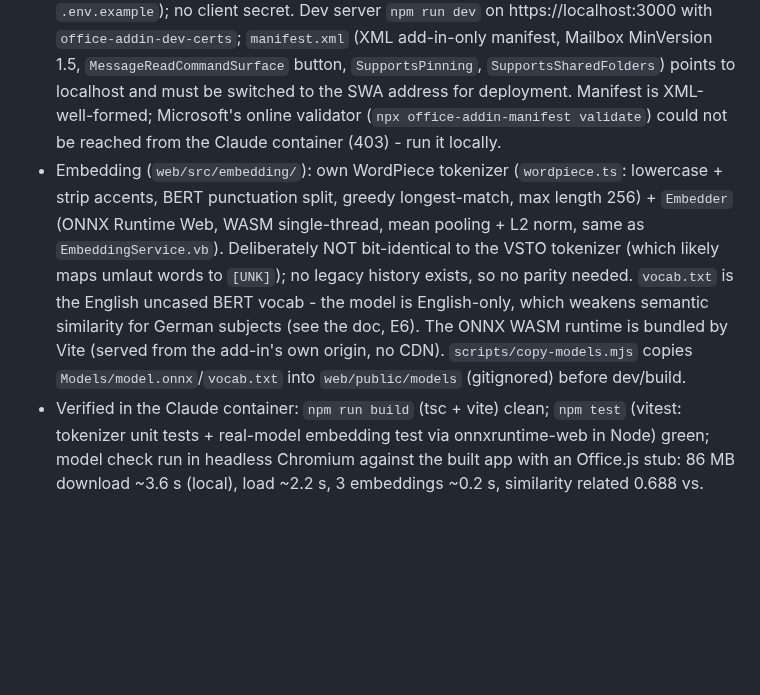
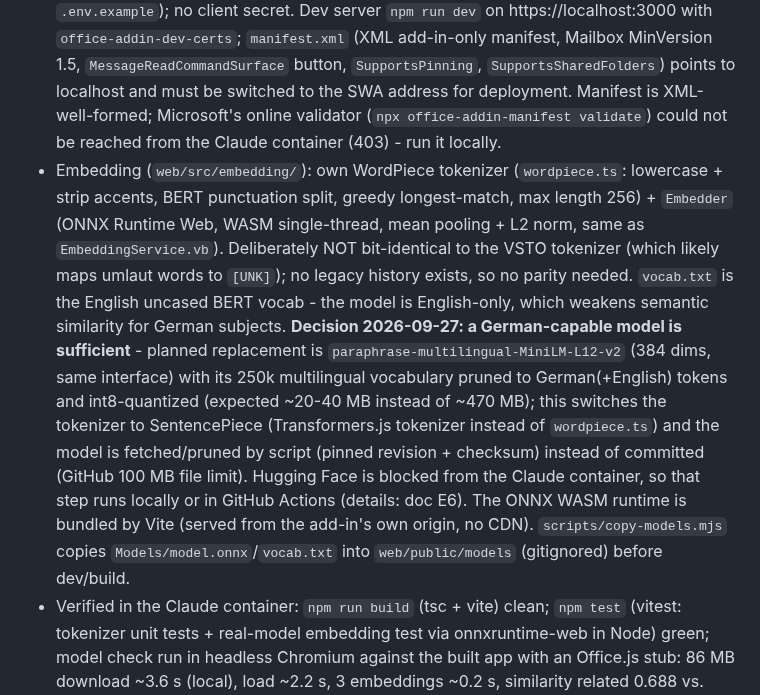
Before and after one commit to BartelsLeo/MailDrop, a Markdown page: CLAUDE.md, the part around the change. Rendered like a GitHub page; blank space fills up the shorter version.

```diff
--- a/CLAUDE.md
+++ b/CLAUDE.md
@@ -165,7 +165,7 @@ MailDrop/
 - **Repository layout decision (2026-09-27):** the web add-in lives in the subfolder `web/` of this repo, next to the VSTO code - not in a long-lived parallel branch (nothing would ever be merged back: different language/stack, and CLAUDE.md would diverge per branch) and not in a separate repo (VB code and the migration concept stay directly readable while porting). Once the web add-in is complete, the VSTO files get deleted from `main`. The prototype was developed on the short-lived branch `feature/web-prototype` (CONTRIBUTING/branching rule for large/risky changes), to be merged into `main` after testing.
 - **Current state: feasibility prototype only**, no filing UI yet. `web/src/taskpane.ts` renders nine checks (`web/src/checks.ts`) whose results can be copied as a report: environment/requirement sets, NAA sign-in (`auth.ts`: `createNestablePublicClientApplication`, fallback `createStandardPublicClientApplication` + popup), current mail + shared-mailbox detection (`mail.ts`, `getSharedPropertiesAsync`), .eml export (`getAsFileAsync`, Graph fallback `/me|/users/{owner}/messages/{restId}/$value`; kept as bytes, never round-tripped through a JS string), attachments (fetched sequentially - max 3 concurrent Office.js async calls), project libraries (OneDrive root children with `remoteItem` + `/me/followedSites` fallback), history storage (`/me/drive/special/approot` + fallback `Apps/MailDrop`), manual-only test upload of the .eml into `MailDrop-Prototyp-Test/` of a chosen library, and the model check.
 - Config: `VITE_CLIENT_ID`/`VITE_TENANT_ID` in `web/.env.local` (not committed, template `.env.example`); no client secret. Dev server `npm run dev` on https://localhost:3000 with `office-addin-dev-certs`; `manifest.xml` (XML add-in-only manifest, Mailbox MinVersion 1.5, `MessageReadCommandSurface` button, `SupportsPinning`, `SupportsSharedFolders`) points to localhost and must be switched to the SWA address for deployment. Manifest is XML-well-formed; Microsoft's online validator (`npx office-addin-manifest validate`) could not be reached from the Claude container (403) - run it locally.
-- Embedding (`web/src/embedding/`): own WordPiece tokenizer (`wordpiece.ts`: lowercase + strip accents, BERT punctuation split, greedy longest-match, max length 256) + `Embedder` (ONNX Runtime Web, WASM single-thread, mean pooling + L2 norm, same as `EmbeddingService.vb`). Deliberately NOT bit-identical to the VSTO tokenizer (which likely maps umlaut words to `[UNK]`); no legacy history exists, so no parity needed. `vocab.txt` is the English uncased BERT vocab - the model is English-only, which weakens semantic similarity for German subjects (see the doc, E6). The ONNX WASM runtime is bundled by Vite (served from the add-in's own origin, no CDN). `scripts/copy-models.mjs` copies `Models/model.onnx`/`vocab.txt` into `web/public/models` (gitignored) before dev/build.
+- Embedding (`web/src/embedding/`): own WordPiece tokenizer (`wordpiece.ts`: lowercase + strip accents, BERT punctuation split, greedy longest-match, max length 256) + `Embedder` (ONNX Runtime Web, WASM single-thread, mean pooling + L2 norm, same as `EmbeddingService.vb`). Deliberately NOT bit-identical to the VSTO tokenizer (which likely maps umlaut words to `[UNK]`); no legacy history exists, so no parity needed. `vocab.txt` is the English uncased BERT vocab - the model is English-only, which weakens semantic similarity for German subjects. **Decision 2026-09-27: a German-capable model is sufficient** - planned replacement is `paraphrase-multilingual-MiniLM-L12-v2` (384 dims, same interface) with its 250k multilingual vocabulary pruned to German(+English) tokens and int8-quantized (expected ~20-40 MB instead of ~470 MB); this switches the tokenizer to SentencePiece (Transformers.js tokenizer instead of `wordpiece.ts`) and the model is fetched/pruned by script (pinned revision + checksum) instead of committed (GitHub 100 MB file limit). Hugging Face is blocked from the Claude container, so that step runs locally or in GitHub Actions (details: doc E6). The ONNX WASM runtime is bundled by Vite (served from the add-in's own origin, no CDN). `scripts/copy-models.mjs` copies `Models/model.onnx`/`vocab.txt` into `web/public/models` (gitignored) before dev/build.
 - Verified in the Claude container: `npm run build` (tsc + vite) clean; `npm test` (vitest: tokenizer unit tests + real-model embedding test via onnxruntime-web in Node) green; model check run in headless Chromium against the built app with an Office.js stub: 86 MB download ~3.6 s (local), load ~2.2 s, 3 embeddings ~0.2 s, similarity related 0.688 vs. unrelated -0.028. Everything touching Office/Graph can only be verified in the user's tenant.
 
 ## Branching model
```
Also changed, not shown: docs/Web-Add-in-Umbau.md (+19 -5 lines).
